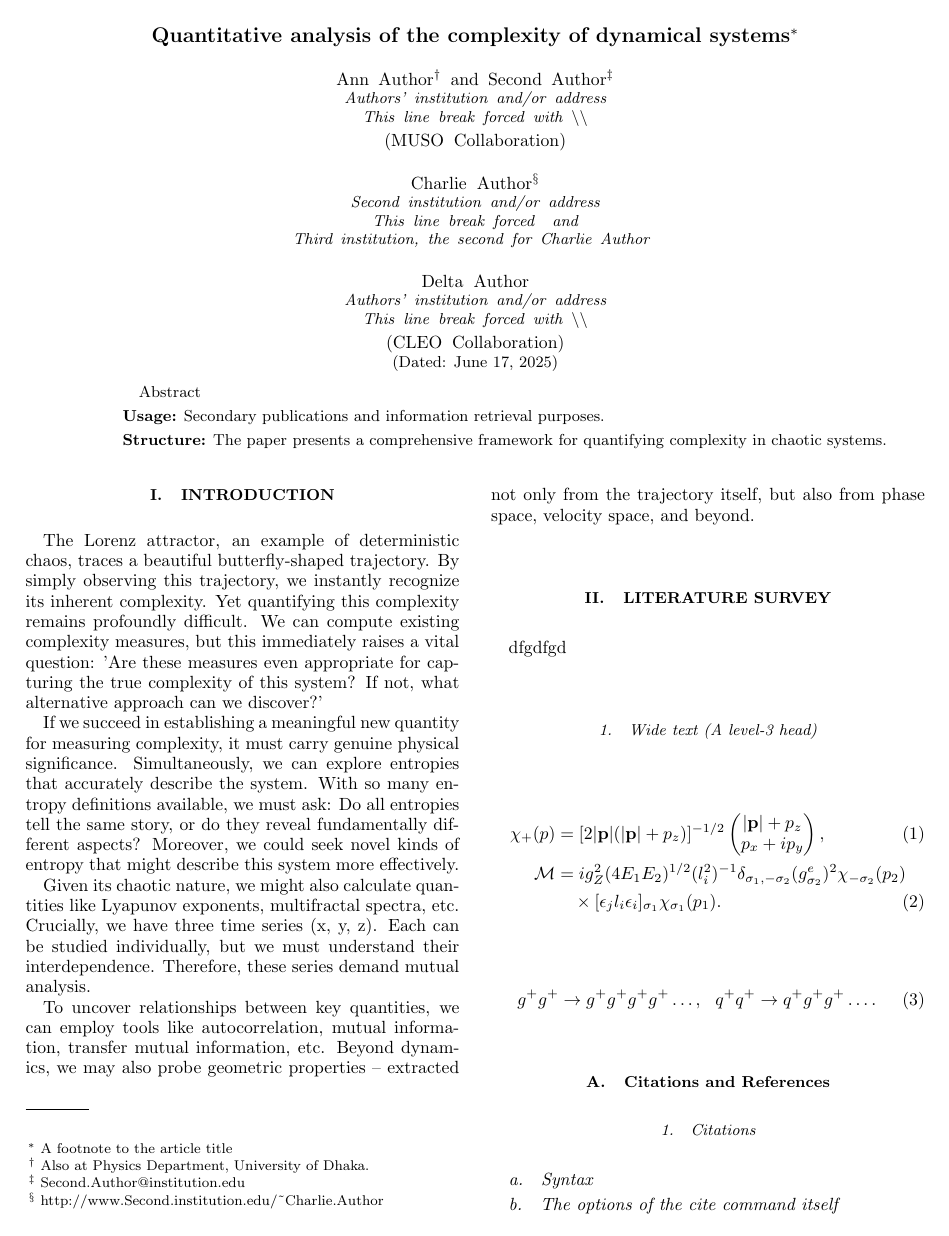
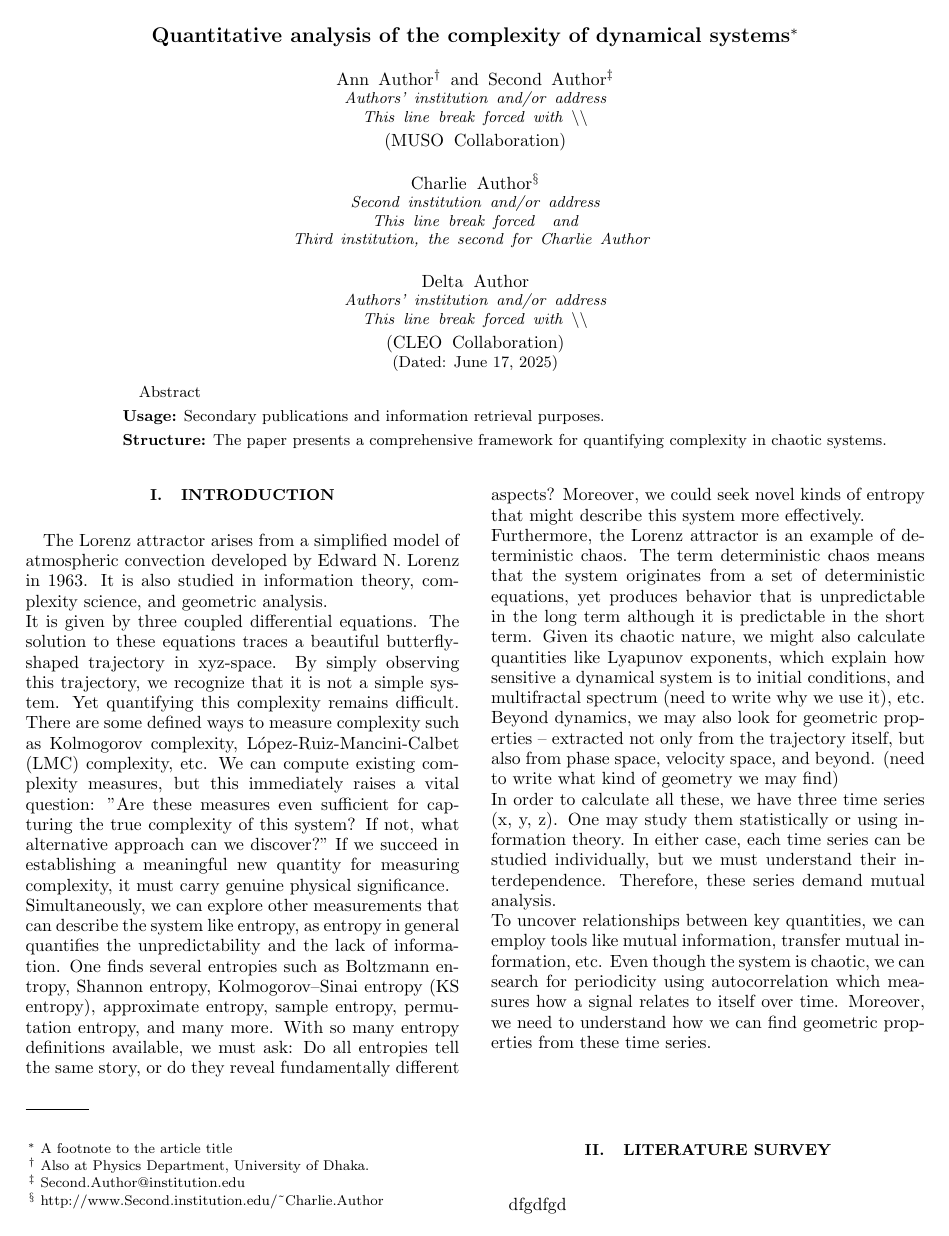
Before and after one commit to Jakaria-fardos-zishan/complexity, a LaTeX paper (lorenz attractor.tex): page 1 of 2 before the commit and page 1 of 3 after it. Compiled offline with pdfLaTeX.

Commit message:
Update lorenz attractor.tex

```diff
--- a/lorenz attractor.tex
+++ b/lorenz attractor.tex
@@ -68,14 +68,15 @@ Abstract
 
 \section{\label{sec:level1}Introduction}
 
-The Lorenz attractor, an example of deterministic chaos, traces a beautiful butterfly-shaped trajectory. By simply observing this trajectory, we instantly recognize its inherent complexity. Yet quantifying this complexity remains profoundly difficult. We can compute existing complexity measures, but this immediately raises a vital question: 'Are these measures even appropriate for capturing the true complexity of this system? If not, what alternative approach can we discover?'
-
-If we succeed in establishing a meaningful new quantity for measuring complexity, it must carry genuine physical significance. Simultaneously, we can explore entropies that accurately describe the system. With so many entropy definitions available, we must ask: Do all entropies tell the same story, or do they reveal fundamentally different aspects? Moreover, we could seek novel kinds of entropy that might describe this system more effectively.
-
-Given its chaotic nature, we might also calculate quantities like Lyapunov exponents, multifractal spectra, etc. Crucially, we have three time series (x, y, z). Each can be studied individually, but we must understand their interdependence. Therefore, these series demand mutual analysis.
-
-To uncover relationships between key quantities, we can employ tools like autocorrelation, mutual information, transfer mutual information, etc. Beyond dynamics, we may also probe geometric properties – extracted not only from the trajectory itself, but also from phase space, velocity space, and beyond.
-
+The Lorenz attractor arises from a simplified model of atmospheric convection developed by Edward N. Lorenz in 1963. It is also studied in information theory, complexity science, and geometric analysis.\\
+It is given by three coupled differential equations. The solution to these equations traces a beautiful butterfly-shaped trajectory in xyz-space. By simply observing this trajectory, we recognize that it is not a simple system. Yet quantifying this complexity remains difficult. There are some defined ways to measure complexity such as Kolmogorov complexity, López-Ruiz-Mancini-Calbet (LMC) complexity, etc.
+We can compute existing complexity measures, but this immediately raises a vital question: "Are these measures even sufficient for capturing the true complexity of this system? If not, what alternative approach can we discover?"
+If we succeed in establishing a meaningful new quantity for measuring complexity, it must carry genuine physical significance.\\
+Simultaneously, we can explore other measurements that can describe the system like entropy, as entropy in general quantifies the unpredictability and the lack of information. One finds several entropies such as Boltzmann entropy, Shannon entropy, Kolmogorov–Sinai entropy (KS entropy), approximate entropy, sample entropy, permutation entropy, and many more. With so many entropy definitions available, we must ask: Do all entropies tell the same story, or do they reveal fundamentally different aspects? Moreover, we could seek novel kinds of entropy that might describe this system more effectively.\\
+Furthermore, the Lorenz attractor is an example of deterministic chaos. The term deterministic chaos means that the system originates from a set of deterministic equations, yet produces behavior that is unpredictable in the long term although it is predictable in the short term. Given its chaotic nature, we might also calculate quantities like Lyapunov exponents, which explain how sensitive a dynamical system is to initial conditions, and multifractal spectrum (need to write why we use it), etc.\\
+Beyond dynamics, we may also look for geometric properties – extracted not only from the trajectory itself, but also from phase space, velocity space, and beyond. (need to write what kind of geometry we may find)\\
+In order to calculate all these, we have three time series (x, y, z). One may study them statistically or using information theory. In either case, each time series can be studied individually, but we must understand their interdependence. Therefore, these series demand mutual analysis.\\
+To uncover relationships between key quantities, we can employ tools like mutual information, transfer mutual information, etc. Even though the system is chaotic, we can search for periodicity using autocorrelation which measures how a signal relates to itself over time. Moreover, we need to understand how we can find geometric properties from these time series.
 \section{Literature Survey}
 dfgdfgd
 \subsubsection{Wide text (A level-3 head)}
```
